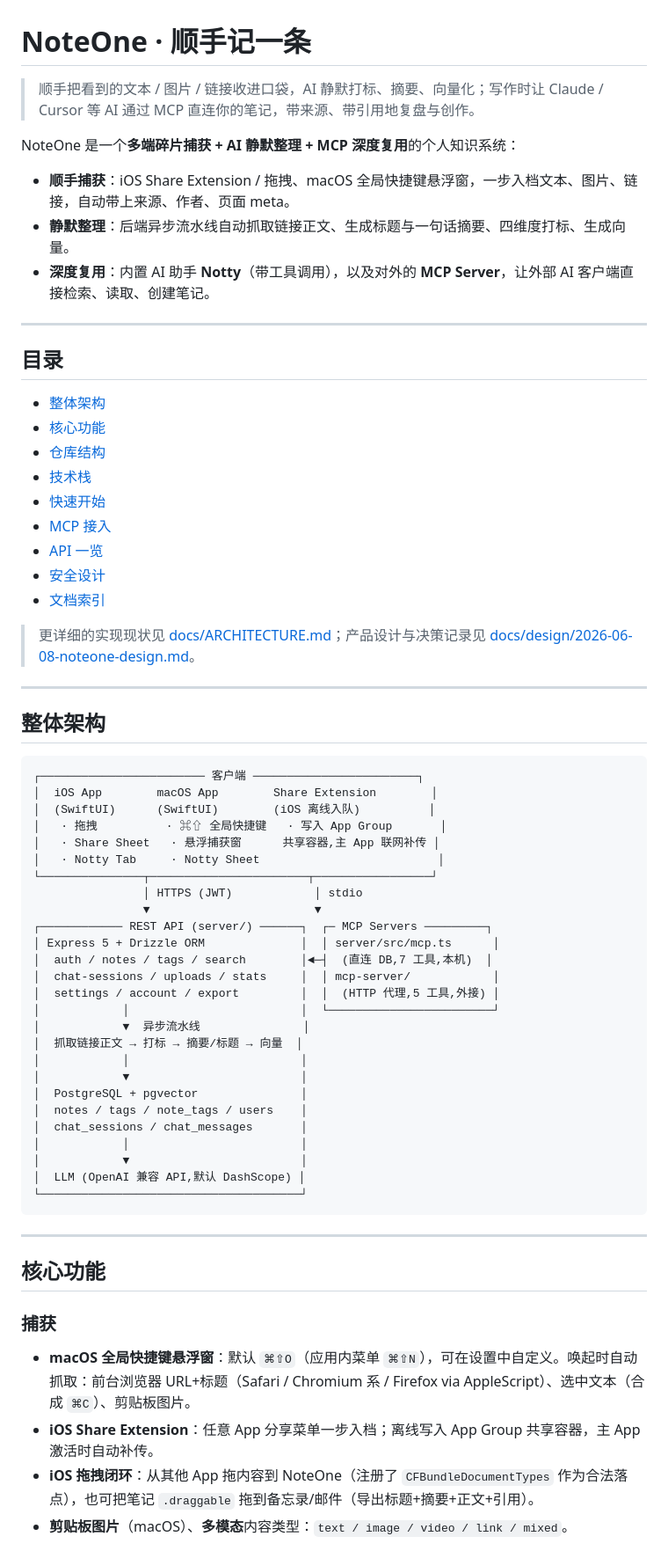
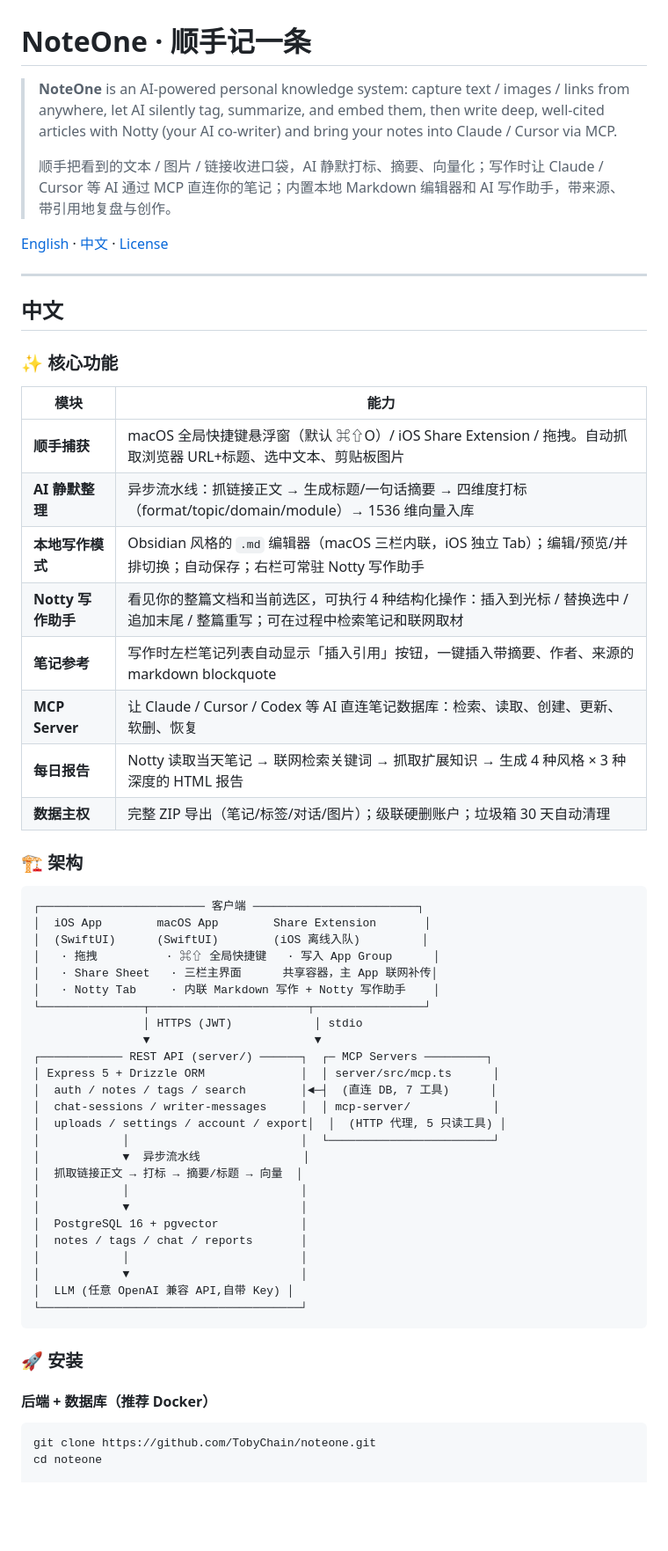
Before and after one commit to TobyChain/noteone, a Markdown page: README.md, the part around one of its changes. Shown at 88% size. GitHub-like rendering; blank space fills up the shorter version.

````diff
--- a/README.md
+++ b/README.md
@@ -1,69 +1,63 @@
 # NoteOne · 顺手记一条
 
-> 顺手把看到的文本 / 图片 / 链接收进口袋，AI 静默打标、摘要、向量化；写作时让 Claude / Cursor 等 AI 通过 MCP 直连你的笔记，带来源、带引用地复盘与创作。
+> **NoteOne** is an AI-powered personal knowledge system: capture text / images / links from anywhere, let AI silently tag, summarize, and embed them, then write deep, well-cited articles with Notty (your AI co-writer) and bring your notes into Claude / Cursor via MCP.
+>
+> 顺手把看到的文本 / 图片 / 链接收进口袋，AI 静默打标、摘要、向量化；写作时让 Claude / Cursor 等 AI 通过 MCP 直连你的笔记；内置本地 Markdown 编辑器和 AI 写作助手，带来源、带引用地复盘与创作。
 
-NoteOne 是一个**多端碎片捕获 + AI 静默整理 + MCP 深度复用**的个人知识系统：
-
-- **顺手捕获**：iOS Share Extension / 拖拽、macOS 全局快捷键悬浮窗，一步入档文本、图片、链接，自动带上来源、作者、页面 meta。
-- **静默整理**：后端异步流水线自动抓取链接正文、生成标题与一句话摘要、四维度打标、生成向量。
-- **深度复用**：内置 AI 助手 **Notty**（带工具调用），以及对外的 **MCP Server**，让外部 AI 客户端直接检索、读取、创建笔记。
+[English](#english) · [中文](#中文) · [License](#license)
 
 ---
 
-## 目录
+## 中文
 
-- [整体架构](#整体架构)
-- [核心功能](#核心功能)
-- [仓库结构](#仓库结构)
-- [技术栈](#技术栈)
-- [快速开始](#快速开始)
-- [MCP 接入](#mcp-接入)
-- [API 一览](#api-一览)
-- [安全设计](#安全设计)
-- [文档索引](#文档索引)
+### ✨ 核心功能
 
-> 更详细的实现现状见 [docs/ARCHITECTURE.md](docs/ARCHITECTURE.md)；产品设计与决策记录见 [docs/design/2026-06-08-noteone-design.md](docs/design/2026-06-08-noteone-design.md)。
+| 模块 | 能力 |
+|---|---|
+| **顺手捕获** | macOS 全局快捷键悬浮窗（默认 ⌘⇧O）/ iOS Share Extension / 拖拽。自动抓取浏览器 URL+标题、选中文本、剪贴板图片 |
+| **AI 静默整理** | 异步流水线：抓链接正文 → 生成标题/一句话摘要 → 四维度打标（format/topic/domain/module）→ 1536 维向量入库 |
+| **本地写作模式** | Obsidian 风格的 `.md` 编辑器（macOS 三栏内联，iOS 独立 Tab）；编辑/预览/并排切换；自动保存；右栏可常驻 Notty 写作助手 |
+| **Notty 写作助手** | 看见你的整篇文档和当前选区，可执行 4 种结构化操作：插入到光标 / 替换选中 / 追加末尾 / 整篇重写；可在过程中检索笔记和联网取材 |
+| **笔记参考** | 写作时左栏笔记列表自动显示「插入引用」按钮，一键插入带摘要、作者、来源的 markdown blockquote |
+| **MCP Server** | 让 Claude / Cursor / Codex 等 AI 直连笔记数据库：检索、读取、创建、更新、软删、恢复 |
+| **每日报告** | Notty 读取当天笔记 → 联网检索关键词 → 抓取扩展知识 → 生成 4 种风格 × 3 种深度的 HTML 报告 |
+| **数据主权** | 完整 ZIP 导出（笔记/标签/对话/图片）；级联硬删账户；垃圾箱 30 天自动清理 |
 
----
-
-## 整体架构
+### 🏗 架构
 
 ```
 ┌──────────────────────── 客户端 ────────────────────────┐
-│  iOS App        macOS App        Share Extension        │
-│  (SwiftUI)      (SwiftUI)        (iOS 离线入队)          │
-│   · 拖拽          · ⌘⇧ 全局快捷键   · 写入 App Group       │
-│   · Share Sheet   · 悬浮捕获窗      共享容器,主 App 联网补传 │
-│   · Notty Tab     · Notty Sheet                          │
-└───────────────┬───────────────────────┬─────────────────┘
+│  iOS App        macOS App        Share Extension       │
+│  (SwiftUI)      (SwiftUI)        (iOS 离线入队)         │
+│   · 拖拽          · ⌘⇧ 全局快捷键   · 写入 App Group      │
+│   · Share Sheet   · 三栏主界面      共享容器，主 App 联网补传│
+│   · Notty Tab     · 内联 Markdown 写作 + Notty 写作助手    │
+└───────────────┬───────────────────────┬────────────────┘
                 │ HTTPS (JWT)            │ stdio
                 ▼                        ▼
 ┌──────────── REST API (server/) ──────┐  ┌─ MCP Servers ─────────┐
 │ Express 5 + Drizzle ORM              │  │ server/src/mcp.ts      │
-│  auth / notes / tags / search        │◄─┤  (直连 DB,7 工具,本机)  │
-│  chat-sessions / uploads / stats     │  │ mcp-server/            │
-│  settings / account / export         │  │  (HTTP 代理,5 工具,外接) │
+│  auth / notes / tags / search        │◄─┤  (直连 DB, 7 工具)      │
+│  chat-sessions / writer-messages     │  │ mcp-server/            │
+│  uploads / settings / account / export│  │  (HTTP 代理, 5 只读工具) │
 │            │                         │  └────────────────────────┘
 │            ▼  异步流水线               │
 │  抓取链接正文 → 打标 → 摘要/标题 → 向量  │
 │            │                         │
 │            ▼                         │
-│  PostgreSQL + pgvector               │
-│  notes / tags / note_tags / users    │
-│  chat_sessions / chat_messages       │
+│  PostgreSQL 16 + pgvector            │
+│  notes / tags / chat / reports       │
 │            │                         │
 │            ▼                         │
-│  LLM (OpenAI 兼容 API,默认 DashScope) │
+│  LLM (任意 OpenAI 兼容 API,自带 Key) │
 └──────────────────────────────────────┘
 ```
 
----
+### 🚀 安装
 
-## 核心功能
+#### 后端 + 数据库（推荐 Docker）
 
-### 捕获
-- **macOS 全局快捷键悬浮窗**：默认 `⌘⇧O`（应用内菜单 `⌘⇧N`），可在设置中自定义。唤起时自动抓取：前台浏览器 URL+标题（Safari / Chromium 系 / Firefox via AppleScript）、选中文本（合成 `⌘C`）、剪贴板图片。
-- **iOS Share Extension**：任意 App 分享菜单一步入档；离线写入 App Group 共享容器，主 App 激活时自动补传。
-- **iOS 拖拽闭环**：从其他 App 拖内容到 NoteOne（注册了 `CFBundleDocumentTypes` 作为合法落点），也可把笔记 `.draggable` 拖到备忘录/邮件（导出标题+摘要+正文+引用）。
-- **剪贴板图片**（macOS）、**多模态**内容类型：`text / image / video / link / mixed`。
+```bash
+git clone https://github.com/TobyChain/noteone.git
+cd noteone
 
````
Also changed, not shown: other parts of README.md (+158 -123 lines).
